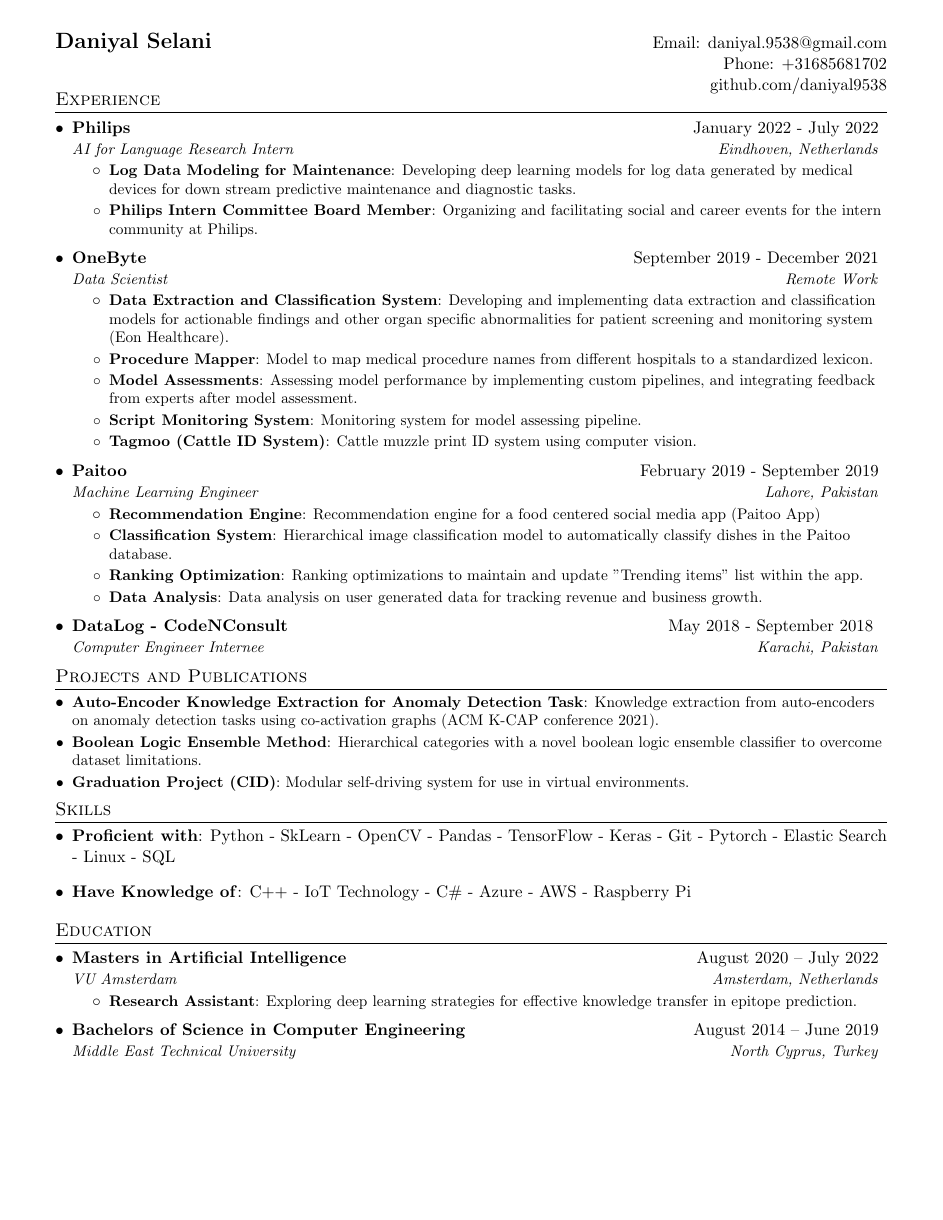
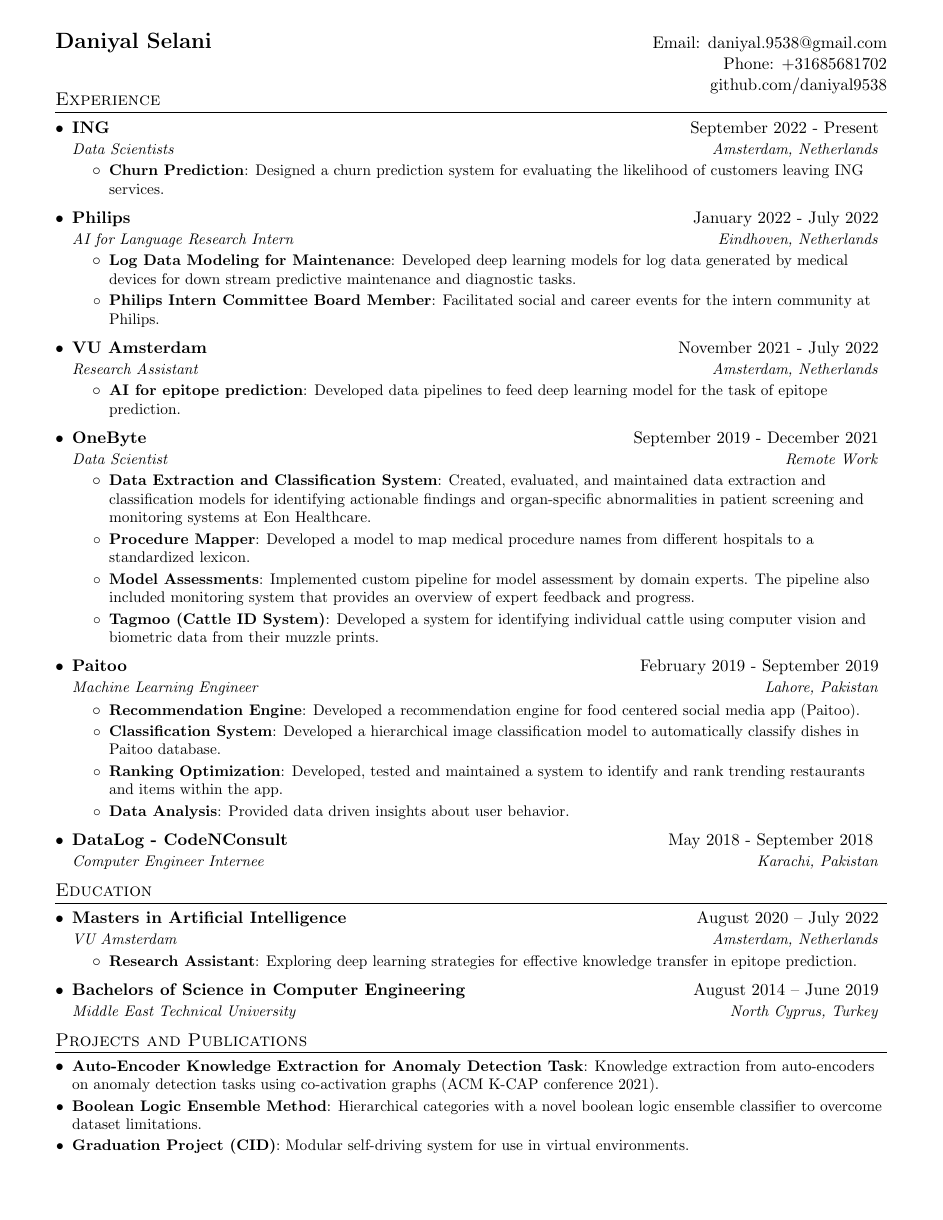
Before and after one commit to daniyal9538/Resume, a LaTeX CV (my resume.tex): page 1 of 2. Compiled offline with pdfLaTeX.

Commit message:
Add files via upload

```diff
--- a/my resume.tex
+++ b/my resume.tex
@@ -92,37 +92,56 @@
 %----------HEADING-----------------
 \begin{tabular*}{\textwidth}{l@{\extracolsep{\fill}}r}
  \textbf{\href{https://www.linkedin.com/in/daniyal-selani-745022174/}{\Large Daniyal Selani}} & Email: \href{mailto:daniyal.9538@gmail.com}{daniyal.9538@gmail.com}\\
-& {{Phone: +31685681702}}\\ & \href{https://github.com/daniyal9538}{github.com/daniyal9538} \\
+{}& {{Phone: +31685681702}}\\ & \href{https://github.com/daniyal9538}{github.com/daniyal9538} \\
 \vspace{-10.5mm}
 \end{tabular*}
 
 %-----------EXPERIENCE-----------------
+
+
 \section{Experience}
   \resumeSubHeadingListStart
+\resumeSubheading
+      {ING}{September 2022 - Present}
+      {Data Scientists}{Amsterdam, Netherlands}
+      \resumeItemListStart
+        \resumeItem  {Churn Prediction}
+          {Designed a churn prediction system for evaluating the likelihood of customers leaving ING services.}
+
+	      \resumeItemListEnd
+
  \resumeSubheading
       {Philips}{January 2022 - July 2022}
       {AI for Language Research Intern}{Eindhoven, Netherlands}
       \resumeItemListStart
         \resumeItem  {Log Data Modeling for Maintenance}
-          {Developing deep learning models for log data generated by medical devices for down stream predictive maintenance and diagnostic tasks.}
+          {Developed deep learning models for log data generated by medical devices for down stream predictive maintenance and diagnostic tasks.}
         \resumeItem  {Philips Intern Committee Board Member}
-          {Organizing and facilitating social and career events for the intern community at Philips.}
+          {Facilitated social and career events for the intern community at Philips.}
+	      \resumeItemListEnd
+\resumeSubheading
+      {VU Amsterdam}{November 2021 - July 2022}
+      {Research Assistant}{Amsterdam, Netherlands}
+      \resumeItemListStart
+        \resumeItem  {AI for epitope prediction}
+          {Developed data pipelines to feed deep learning model for the task of epitope prediction.}
+
 	      \resumeItemListEnd
  \resumeSubheading
       {OneByte}{September 2019 - December 2021}
       {Data Scientist}{Remote Work}
       \resumeItemListStart
         \resumeItem  {\href{https://eonhealth.com/wp-content/uploads/2020/10/Eon_White_Paper_CL_Pulmonary_Nodules_081620.pdf}{Data Extraction and Classification System}}
-          {Developing and implementing data extraction and classification models for actionable findings and other organ specific abnormalities for patient screening and monitoring system (Eon Healthcare).}
+          {Created, evaluated, and maintained data extraction and classification models for identifying actionable findings and organ-specific abnormalities in patient screening and monitoring systems at Eon Healthcare.}
 
         \resumeItem  {Procedure Mapper}
-          {Model to map medical procedure names from different hospitals to a standardized lexicon.}
+          {Developed a model to map medical procedure names from different hospitals to a standardized lexicon.}
  \resumeItem{Model Assessments}
-          {Assessing model performance by implementing custom pipelines, and integrating feedback from experts after model assessment.}
- \resumeItem{Script Monitoring System}
-          {Monitoring system for model assessing pipeline.}
+          {Implemented custom pipeline for model assessment by domain experts. The pipeline also included monitoring system that provides an overview of expert feedback and progress.}
+ %\resumeItem{Script Monitoring System}
+          %{Monitoring system for model assessing pipeline.}
  \resumeItem{Tagmoo (Cattle ID System)}
-          {Cattle muzzle print ID system using computer vision.}
+          {Developed a system for identifying individual cattle using computer vision and biometric data from their muzzle prints.}
 
       \resumeItemListEnd
 
@@ -131,13 +150,16 @@
       {Machine Learning Engineer}{Lahore, Pakistan}
       \resumeItemListStart
         \resumeItem{Recommendation Engine}
-          {Recommendation engine for a food centered social media app (Paitoo App) }
+          {Developed a recommendation engine for food centered social media app (Paitoo).}
 	\resumeItem{Classification System}
-          {Hierarchical image classification model to automatically classify dishes in the Paitoo database.}
+          {Developed a hierarchical image classification model to automatically classify dishes in Paitoo database.}
+%Hierarchical image classification model to automatically classify dishes in the Paitoo database.}
 \resumeItem{Ranking Optimization}
-          {Ranking optimizations to maintain and update "Trending items" list within the app. }
+          {Developed, tested and maintained a system to identify and rank trending restaurants and items within the app.}
+%Ranking optimizations to maintain and update "Trending items" list within the app. }
         \resumeItem{Data Analysis}
-          {Data analysis on user generated data for tracking revenue and business growth.}
+          {Provided data driven insights about user behavior. }
+%Data analysis on user generated data for tracking revenue and business growth.}
       \resumeItemListEnd
 
     \resumeSubheading
@@ -150,6 +172,18 @@
 
   \resumeSubHeadingListEnd
 
+\section{Education}
+\resumeSubHeadingListStart
+\resumeSubheading
+{Masters in Artificial Intelligence}{August 2020 -- July 2022}
+{VU Amsterdam}{Amsterdam, Netherlands}
+  \resumeItemListStart
+\resumeItem{Research Assistant} {Exploring deep learning strategies for effective knowledge transfer in epitope prediction.}
+  \resumeItemListEnd
+\resumeSubheading
+{Bachelors of Science in Computer Engineering}{August 2014 -- June 2019}
+{Middle East Technical University}{North Cyprus, Turkey}
+\resumeSubHeadingListEnd
 
 %-----------PROJECTS-----------------
 \section{Projects and Publications}
@@ -181,20 +215,9 @@
 
 
 %-----------EDUCATION-----------------
-\section{Education}
-\resumeSubHeadingListStart
-\resumeSubheading
-{Masters in Artificial Intelligence}{August 2020 -- July 2022}
-{VU Amsterdam}{Amsterdam, Netherlands}
-  \resumeItemListStart
-\resumeItem{Research Assistant} {Exploring deep learning strategies for effective knowledge transfer in epitope prediction.}
-  \resumeItemListEnd
-\resumeSubheading
-{Bachelors of Science in Computer Engineering}{August 2014 -- June 2019}
-{Middle East Technical University}{North Cyprus, Turkey}
-\resumeSubHeadingListEnd
 
-\vspace{2in}
+%\vspace{2in}
+
 %----------Courses---------
 \section{Selected Coursework}
 \resumeSubHeadingListStart
```
Also changed, not shown: my resume.pdf.
